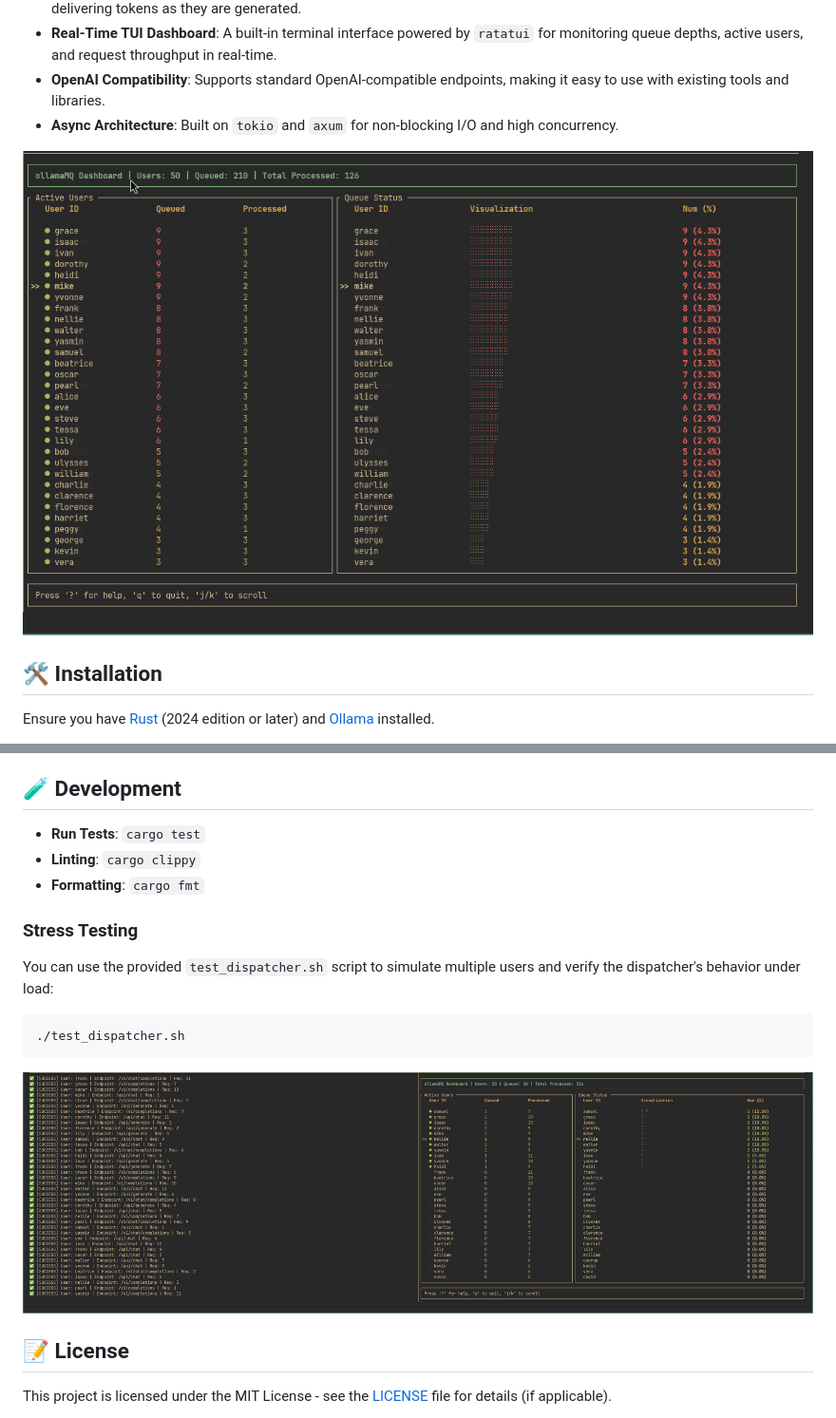
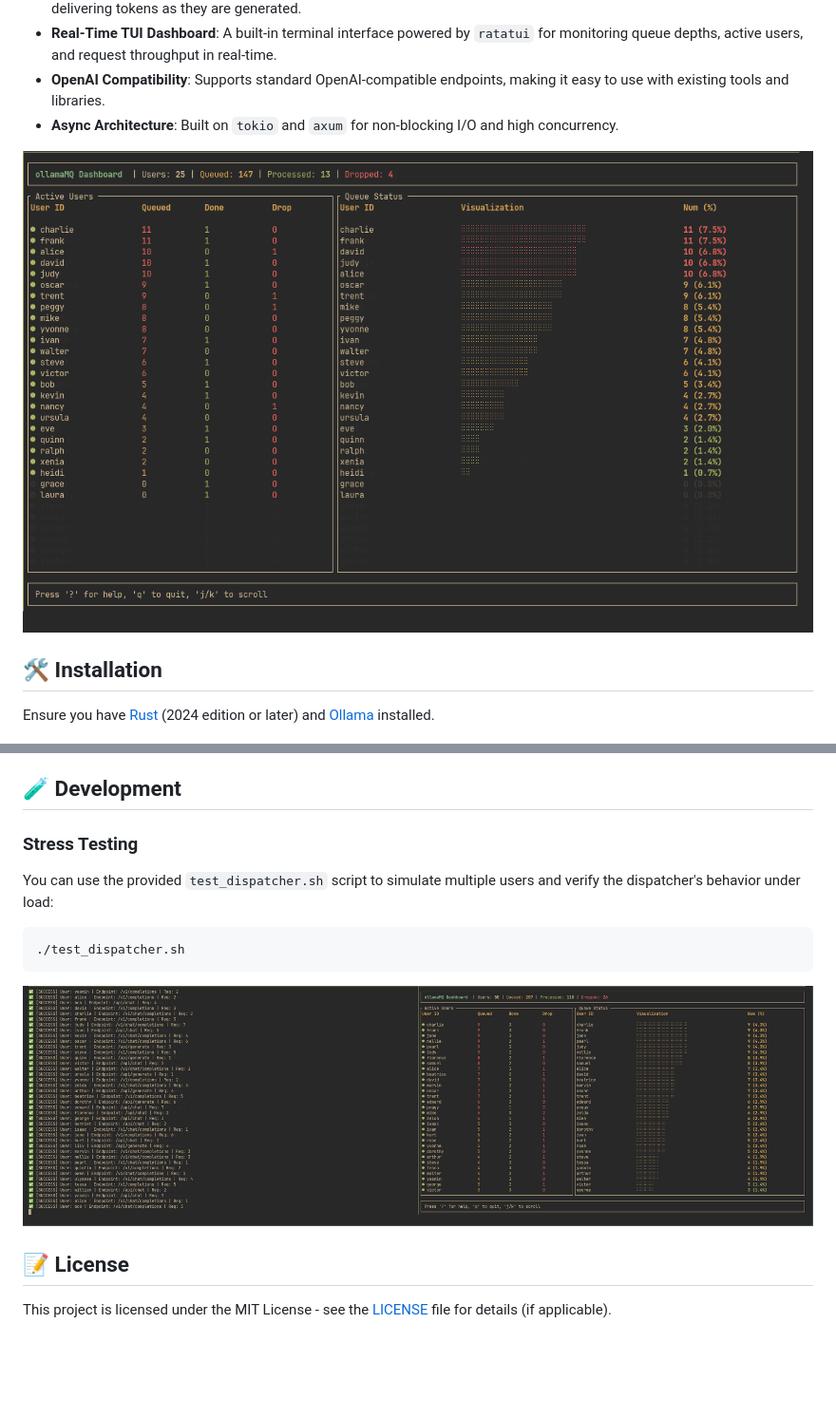
Before and after one commit to Chleba/ollamaMQ, a Markdown page: README.md, 2 parts joined by grey strips. Shown at 95% size. Drawn GitHub-style; pictures changed too: demo-test.png, demo.png; blank space fills up the shorter version.

Commit message:
chore: update screenshots & README.md

```diff
--- a/README.md
+++ b/README.md
@@ -85,10 +85,6 @@ The interactive TUI dashboard provides a live view of the dispatcher's state:
 
 ## 🧪 Development
 
-- **Run Tests**: `cargo test`
-- **Linting**: `cargo clippy`
-- **Formatting**: `cargo fmt`
-
 ### Stress Testing
 
 You can use the provided `test_dispatcher.sh` script to simulate multiple users and verify the dispatcher's behavior under load:
```
